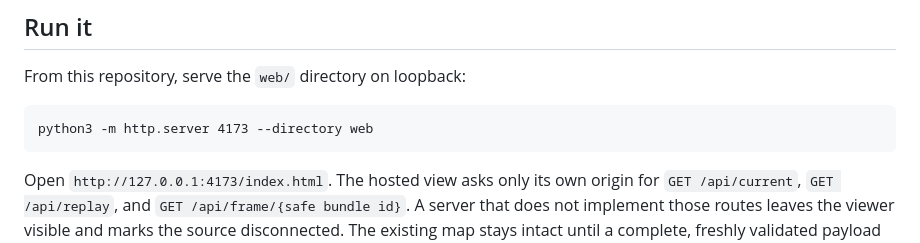
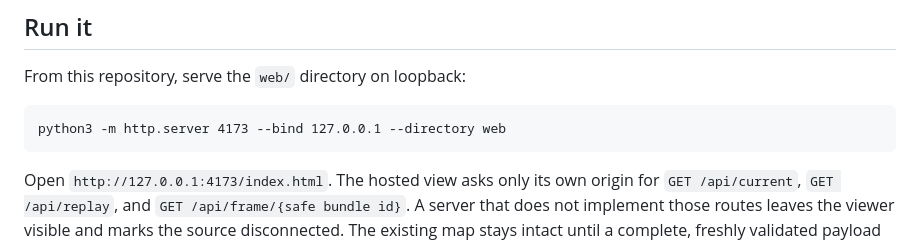
Before and after one commit to AI-Ascension/ascension-map-visualizer, a Markdown page: docs/BROWSER.md, the part around the change. GitHub-like rendering.

Commit message:
Bind documented browser preview to loopback

````diff
--- a/docs/BROWSER.md
+++ b/docs/BROWSER.md
@@ -7,7 +7,7 @@ The browser product is a small static, read-only surface in `web/`. It consumes
 From this repository, serve the `web/` directory on loopback:
 
 ```text
-python3 -m http.server 4173 --directory web
+python3 -m http.server 4173 --bind 127.0.0.1 --directory web
 ```
 
 Open `http://127.0.0.1:4173/index.html`. The hosted view asks only its own origin for `GET /api/current`, `GET /api/replay`, and `GET /api/frame/{safe bundle id}`. A server that does not implement those routes leaves the viewer visible and marks the source disconnected. The existing map stays intact until a complete, freshly validated payload arrives.
````
